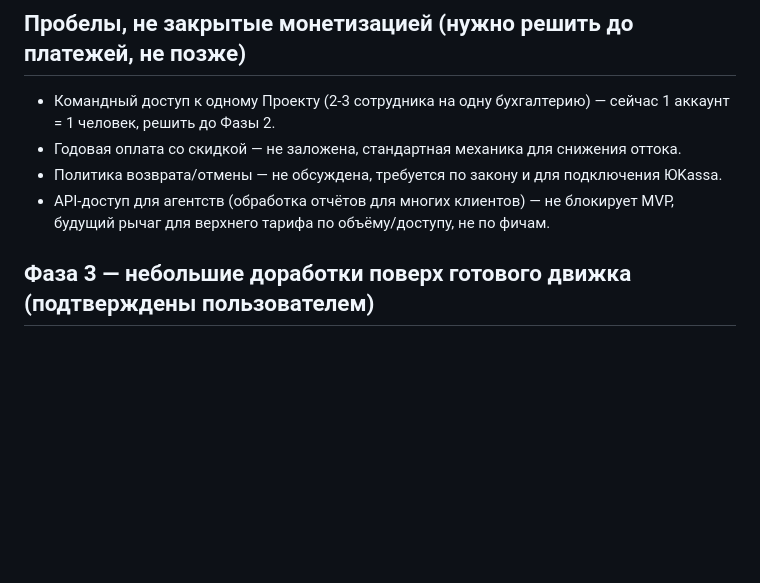
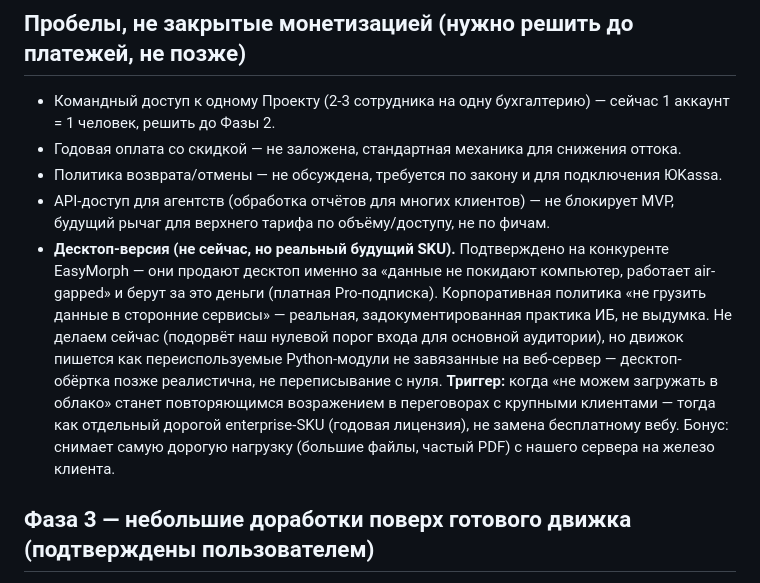
Before and after one commit to MBMASTIF/sortab, a Markdown page: README.md, the part around the change. Rendered like a GitHub page; blank space fills up the shorter version.

Commit message:
Document future desktop/enterprise offering as validated-but-deferred, with trigger condition

```diff
--- a/README.md
+++ b/README.md
@@ -48,6 +48,7 @@
 - Годовая оплата со скидкой — не заложена, стандартная механика для снижения оттока.
 - Политика возврата/отмены — не обсуждена, требуется по закону и для подключения ЮKassa.
 - API-доступ для агентств (обработка отчётов для многих клиентов) — не блокирует MVP, будущий рычаг для верхнего тарифа по объёму/доступу, не по фичам.
+- **Десктоп-версия (не сейчас, но реальный будущий SKU).** Подтверждено на конкуренте EasyMorph — они продают десктоп именно за «данные не покидают компьютер, работает air-gapped» и берут за это деньги (платная Pro-подписка). Корпоративная политика «не грузить данные в сторонние сервисы» — реальная, задокументированная практика ИБ, не выдумка. Не делаем сейчас (подорвёт наш нулевой порог входа для основной аудитории), но движок пишется как переиспользуемые Python-модули не завязанные на веб-сервер — десктоп-обёртка позже реалистична, не переписывание с нуля. **Триггер:** когда «не можем загружать в облако» станет повторяющимся возражением в переговорах с крупными клиентами — тогда как отдельный дорогой enterprise-SKU (годовая лицензия), не замена бесплатному вебу. Бонус: снимает самую дорогую нагрузку (большие файлы, частый PDF) с нашего сервера на железо клиента.
 
 ## Фаза 3 — небольшие доработки поверх готового движка (подтверждены пользователем)
 
```
